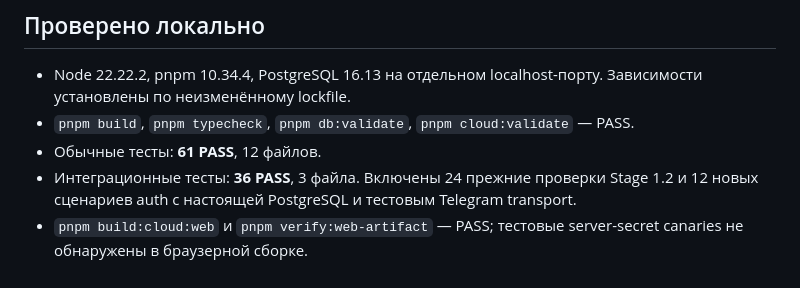
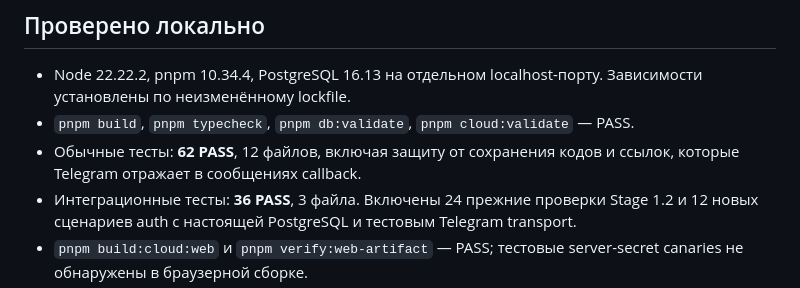
Before and after one commit to mmordovich-dotcom/VPN, a Markdown page: docs/verification-stage1.2.5.md, the part around the change. GitHub-like rendering.

Commit message:
docs: record the final 62 passing unit tests

```diff
--- a/docs/verification-stage1.2.5.md
+++ b/docs/verification-stage1.2.5.md
@@ -4,7 +4,7 @@
 
 - Node 22.22.2, pnpm 10.34.4, PostgreSQL 16.13 на отдельном localhost-порту. Зависимости установлены по неизменённому lockfile.
 - `pnpm build`, `pnpm typecheck`, `pnpm db:validate`, `pnpm cloud:validate` — PASS.
-- Обычные тесты: **61 PASS**, 12 файлов.
+- Обычные тесты: **62 PASS**, 12 файлов, включая защиту от сохранения кодов и ссылок, которые Telegram отражает в сообщениях callback.
 - Интеграционные тесты: **36 PASS**, 3 файла. Включены 24 прежние проверки Stage 1.2 и 12 новых сценариев auth с настоящей PostgreSQL и тестовым Telegram transport.
 - `pnpm build:cloud:web` и `pnpm verify:web-artifact` — PASS; тестовые server-secret canaries не обнаружены в браузерной сборке.
 - Браузер: ожидание подтверждения сохраняется после reload; подтверждение автоматически переводит в кабинет; код и ссылка возвращают тот же UUID. В ссылке токен удаляется из адреса, до явного «Продолжить» сессия не появляется. Проверен выход и сохранение сессии после reload.
```
